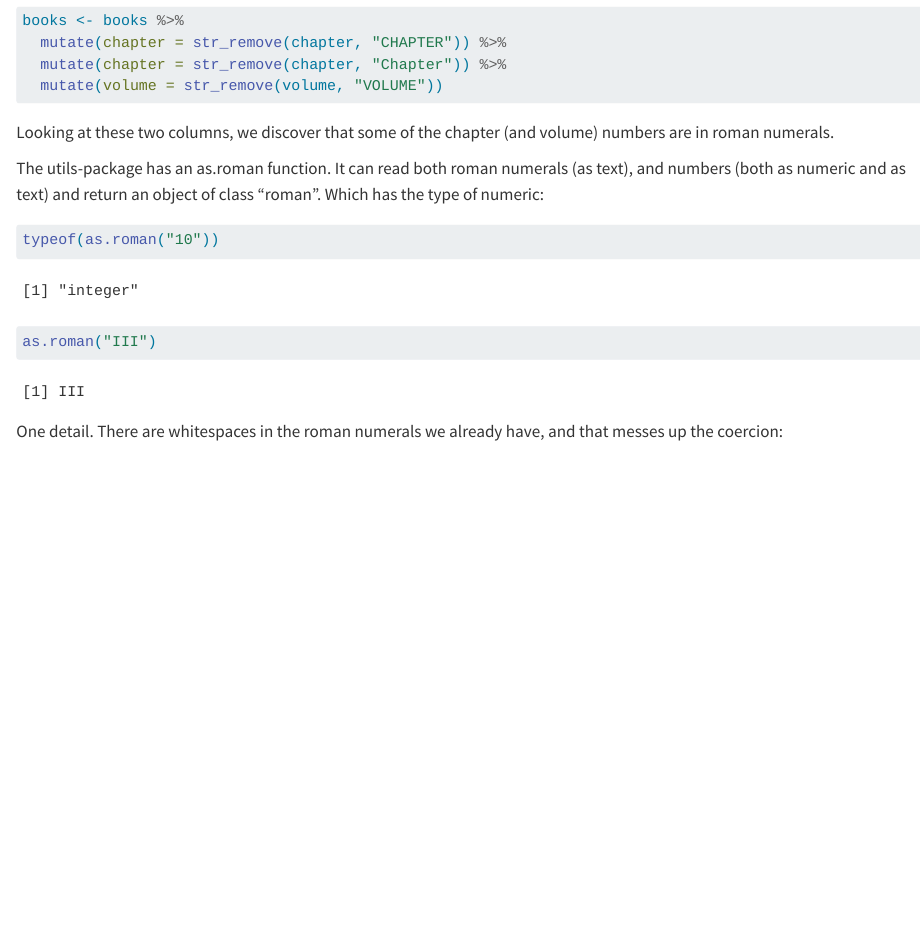
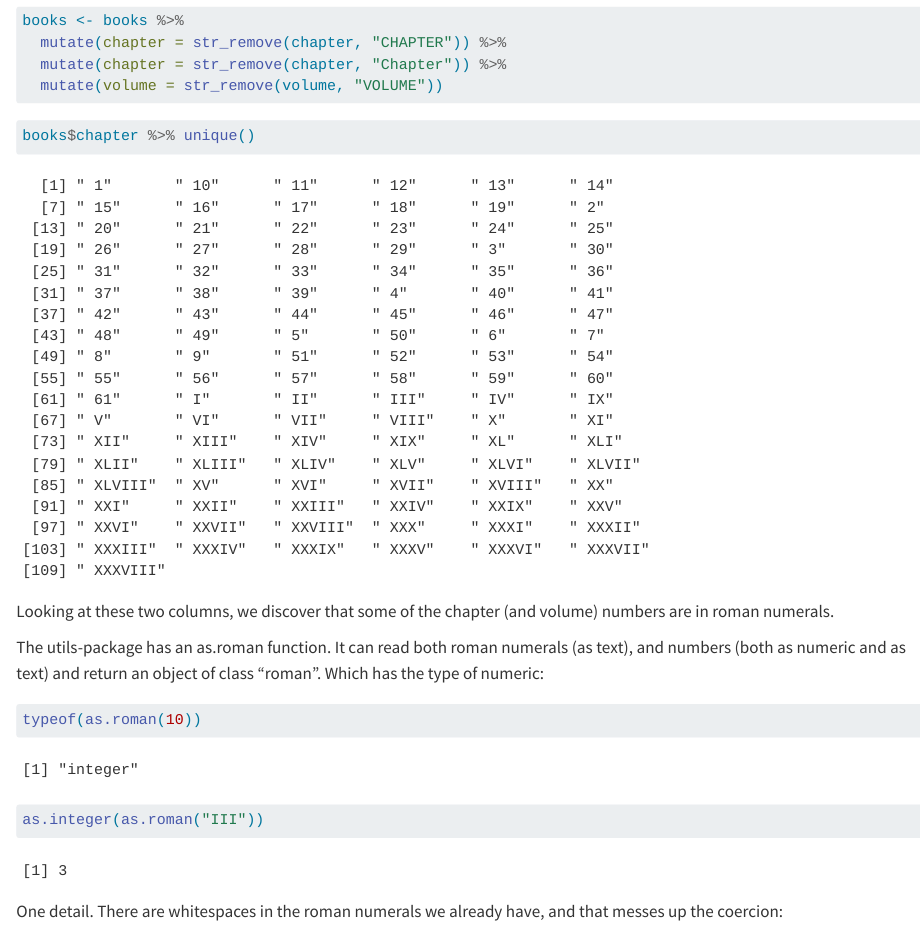
Before and after one commit to chrbknudsen/text, a Quarto document (austen_R.qmd): the page in a window 1100 px wide, from 2940 px down. Rendered offline with R 4.5, knitr and Pandoc in place of Quarto, with nearby package versions; some code elsewhere in the file could not run offline.

Commit message:
stashing

````diff
--- a/austen_R.qmd
+++ b/austen_R.qmd
@@ -117,6 +117,11 @@ books <- books %>%
 
 ```
 
+```{r}
+books$chapter %>% unique()
+```
+
+
 Looking at these two columns, we discover that some of the chapter (and volume)
 numbers are in roman numerals.
 
@@ -124,8 +129,8 @@ The utils-package has an as.roman function. It can read both roman numerals (as
 and numbers (both as numeric and as text) and return an object of class "roman".
 Which has the type of numeric:
 ```{r}
-typeof(as.roman("10"))
-as.roman("III")
+typeof(as.roman(10))
+as.integer(as.roman("III"))
 ```
 One detail. There are whitespaces in the roman numerals we already have, and
 that messes up the coercion:
````
Also changed, not shown: austen_R.qmd (6 more changed lines).
